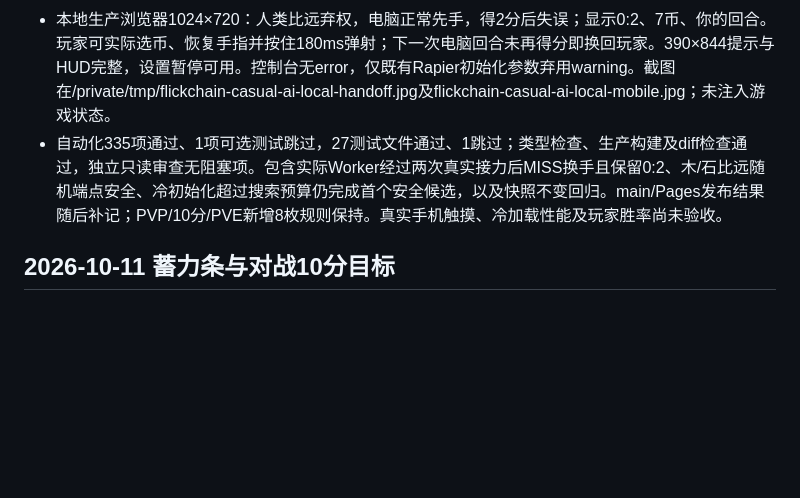
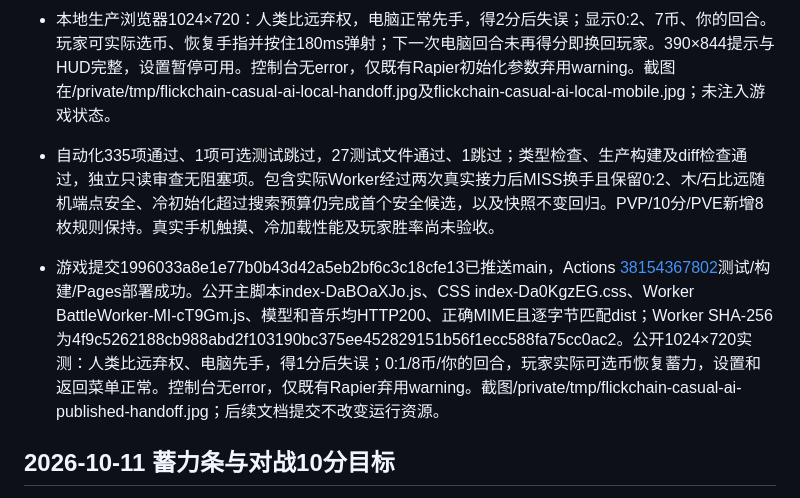
Before and after one commit to ljq61/FlickChain, a Markdown page: docs/PROGRESS.md, the part around the change. Drawn GitHub-style; blank space fills up the shorter version.

Commit message:
docs: record casual PVE release verification

```diff
--- a/docs/PROGRESS.md
+++ b/docs/PROGRESS.md
@@ -19,7 +19,9 @@
 - 默认Worker改用轻松策略：12候选/1秒有限搜索，实际弹射角度±7°、力度±14%；连得2分后角度偏差18–32°，减力12–24%。命中、失误与换手仍由生产Core结算；不改比分或强制交棒，也不保证每回合最多2分。比远从0.4–0.7安全中等力度随机选择，首次冷加载即使超过搜索墙钟预算，也先以固定步数上限验证首个安全候选。
 - 独立生产物理对照12个匹配种子：旧精确AI首回合平均7.50分、最大10分、4/12首回合获胜；轻松AI平均1.42分、最大2分、12/12正常MISS换给玩家，均无掉币或error。棋盘种子i×8111、执行种子i×1234567、补币种子i×7654321，i=1..12。此样本不能当作全局胜率或手机性能。
 - 本地生产浏览器1024×720：人类比远弃权，电脑正常先手，得2分后失误；显示0:2、7币、你的回合。玩家可实际选币、恢复手指并按住180ms弹射；下一次电脑回合未再得分即换回玩家。390×844提示与HUD完整，设置暂停可用。控制台无error，仅既有Rapier初始化参数弃用warning。截图在/private/tmp/flickchain-casual-ai-local-handoff.jpg及flickchain-casual-ai-local-mobile.jpg；未注入游戏状态。
-- 自动化335项通过、1项可选测试跳过，27测试文件通过、1跳过；类型检查、生产构建及diff检查通过，独立只读审查无阻塞项。包含实际Worker经过两次真实接力后MISS换手且保留0:2、木/石比远随机端点安全、冷初始化超过搜索预算仍完成首个安全候选，以及快照不变回归。main/Pages发布结果随后补记；PVP/10分/PVE新增8枚规则保持。真实手机触摸、冷加载性能及玩家胜率尚未验收。
+- 自动化335项通过、1项可选测试跳过，27测试文件通过、1跳过；类型检查、生产构建及diff检查通过，独立只读审查无阻塞项。包含实际Worker经过两次真实接力后MISS换手且保留0:2、木/石比远随机端点安全、冷初始化超过搜索预算仍完成首个安全候选，以及快照不变回归。PVP/10分/PVE新增8枚规则保持。真实手机触摸、冷加载性能及玩家胜率尚未验收。
+
+- 游戏提交1996033a8e1e77b0b43d42a5eb2bf6c3c18cfe13已推送main，Actions [38154367802](https://github.com/ljq61/FlickChain/actions/runs/38154367802)测试/构建/Pages部署成功。公开主脚本index-DaBOaXJo.js、CSS index-Da0KgzEG.css、Worker BattleWorker-MI-cT9Gm.js、模型和音乐均HTTP200、正确MIME且逐字节匹配dist；Worker SHA-256为4f9c5262188cb988abd2f103190bc375ee452829151b56f1ecc588fa75cc0ac2。公开1024×720实测：人类比远弃权、电脑先手，得1分后失误；0:1/8币/你的回合，玩家实际可选币恢复蓄力，设置和返回菜单正常。控制台无error，仅既有Rapier弃用warning。截图/private/tmp/flickchain-casual-ai-published-handoff.jpg；后续文档提交不改变运行资源。
 
 ## 2026-10-11 蓄力条与对战10分目标
 
```
